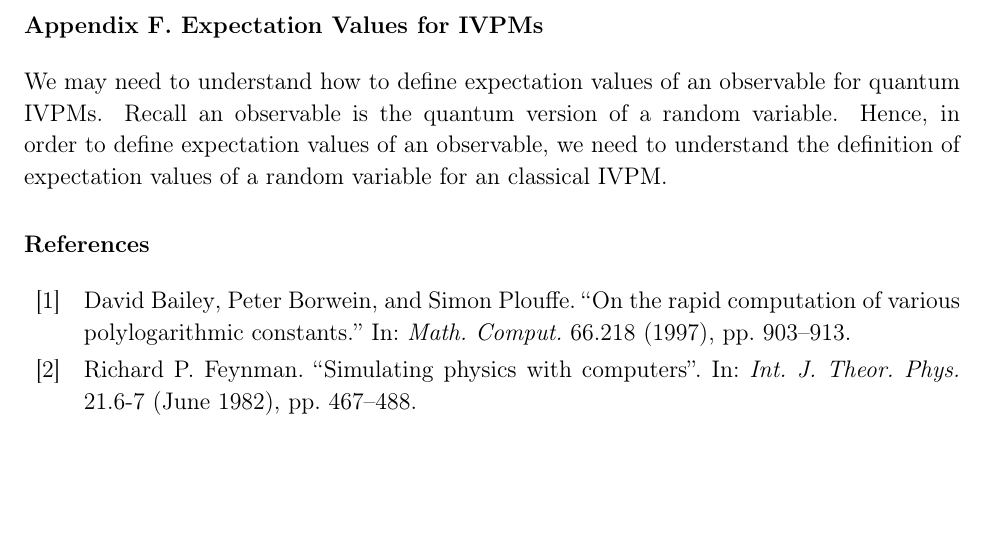
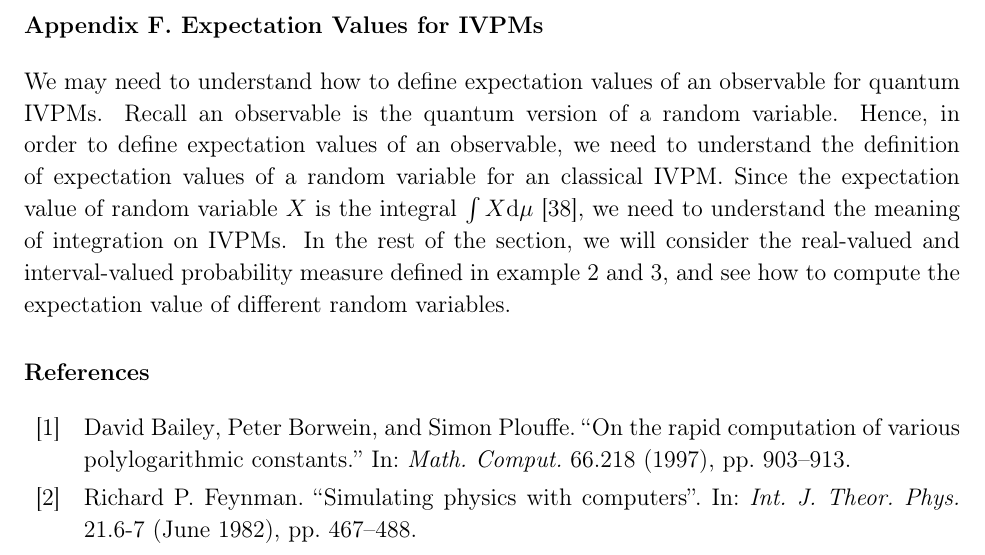
Before and after one commit to yuttai/Contextuality-and-Nonlocality-in-Discrete-Quantum-Theory, a LaTeX paper (prop_iop.tex): part of page 33 of 38, cut so that both start at the same text, the shorter picture padded with empty space. Compiled offline with pdfLaTeX.

Commit message:
prop_iop.tex \section{Expectation Values for IVPMs} Updating...

```diff
--- a/prop_iop.tex
+++ b/prop_iop.tex
@@ -1908,13 +1908,18 @@ so that $\mu_{\rho}^{\mathrm{B}}=\mu_{\ket{2}}^{\mathrm{B}}$. However,
 %%%%%%%%%%%%%%%%%%%%%%%%%%%%%%%%%%%%%%%%%%%%%%%%%%%%%%%%%%%%%%%%%%%%%%%%%%%%%%
 
 
-\section{Expectation Values for IVPMs\label{sec:ExpectationValue}}
+\section{Expectation Values for IVPMs}
 
 We may need to understand how to define expectation values of an observable
 for quantum IVPMs. Recall an observable is the quantum version of
 a random variable. Hence, in order to define expectation values of
 an observable, we need to understand the definition of expectation
-values of a random variable for an classical IVPM.
+values of a random variable for an classical IVPM. Since the expectation
+value of random variable~$X$ is the integral $\int X\rmd\pmeas$~\cite{Kolmogorov1950},
+we need to understand the meaning of integration on IVPMs. In the
+rest of the section, we will consider the real-valued and interval-valued
+probability measure defined in example~\ref{ex1} and \ref{ex3},
+and see how to compute the expectation value of different random variables.
 
 %%%%%%%%%%%%%%%%%%%%%%%%%%%%%%%%%%%%%%%%%%%%%%%%%%%%%%%%%%%%%%%%%%%%%%%%%%%%%%
 \begin{comment}
```
Also changed, not shown: 1 other file.
